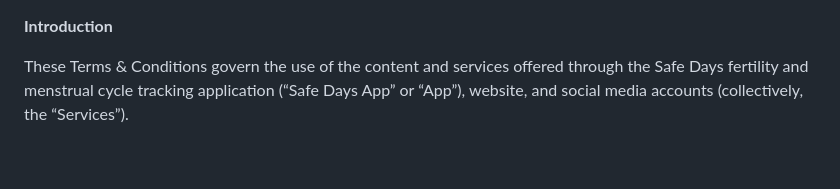
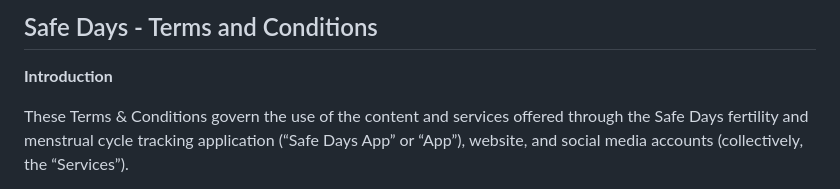
Before and after one commit to PositiveChangeLTD/Policies, a Markdown page: terms-and-conditions.md, the part around the change. Drawn GitHub-style; blank space fills up the shorter version.

```diff
--- a/terms-and-conditions.md
+++ b/terms-and-conditions.md
@@ -1,3 +1,6 @@
+Safe Days - Terms and Conditions
+---
+
 **Introduction**
 
 These Terms & Conditions govern the use of the content and services offered through the Safe Days fertility and menstrual cycle tracking application (“Safe Days App” or “App”), website, and social media accounts (collectively, the “Services”).
```
